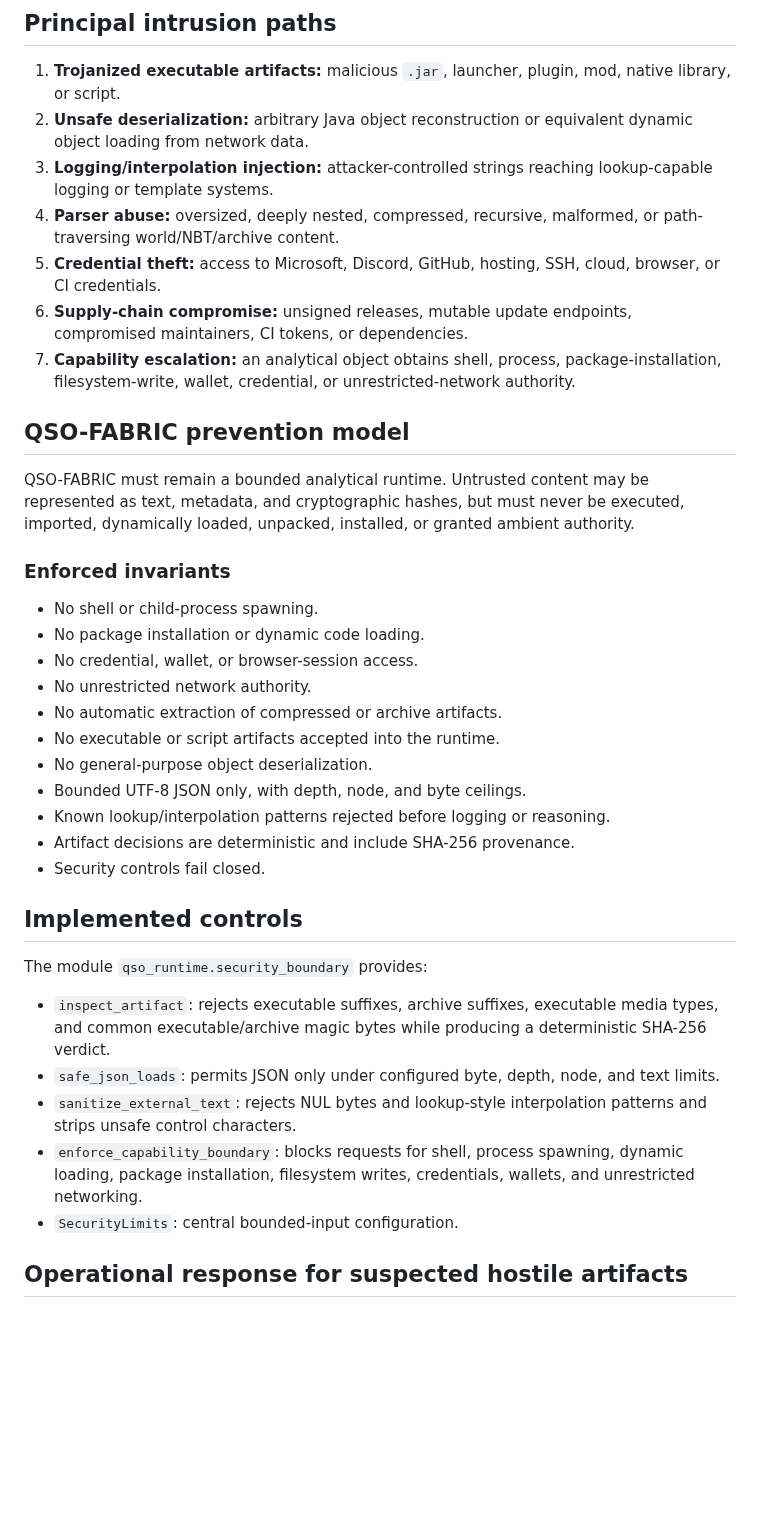
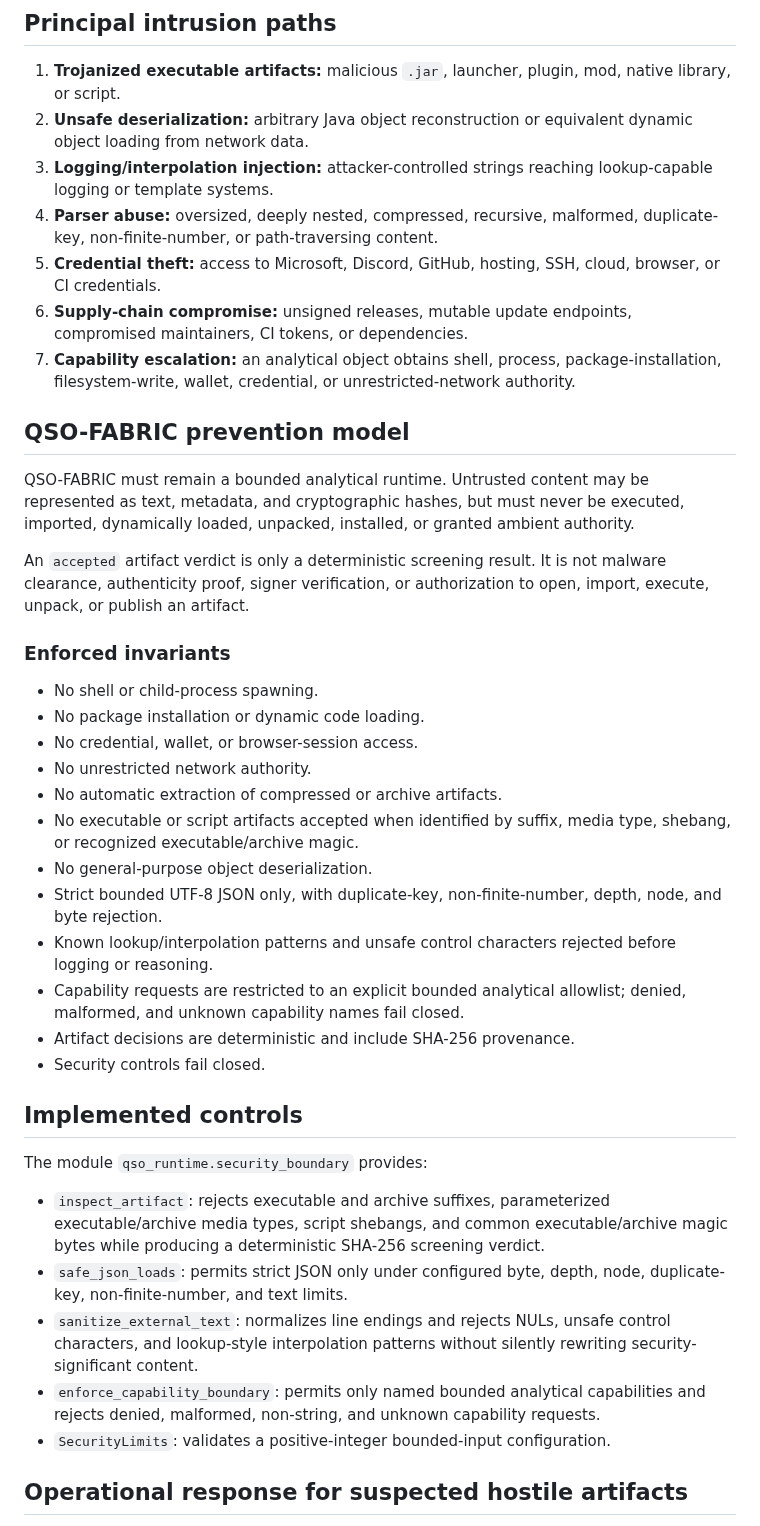
Before and after one commit to aevespers2/QSO-FABRIC, a Markdown page: docs/security/phantomblock-threat-briefing.md, the part around one of its changes. Drawn GitHub-style; blank space fills up the shorter version.

Commit message:
docs: align threat briefing with fail-closed behavior

```diff
--- a/docs/security/phantomblock-threat-briefing.md
+++ b/docs/security/phantomblock-threat-briefing.md
@@ -15,7 +15,7 @@ No terrorism attribution should be made without technical evidence. Preserve art
 1. **Trojanized executable artifacts:** malicious `.jar`, launcher, plugin, mod, native library, or script.
 2. **Unsafe deserialization:** arbitrary Java object reconstruction or equivalent dynamic object loading from network data.
 3. **Logging/interpolation injection:** attacker-controlled strings reaching lookup-capable logging or template systems.
-4. **Parser abuse:** oversized, deeply nested, compressed, recursive, malformed, or path-traversing world/NBT/archive content.
+4. **Parser abuse:** oversized, deeply nested, compressed, recursive, malformed, duplicate-key, non-finite-number, or path-traversing content.
 5. **Credential theft:** access to Microsoft, Discord, GitHub, hosting, SSH, cloud, browser, or CI credentials.
 6. **Supply-chain compromise:** unsigned releases, mutable update endpoints, compromised maintainers, CI tokens, or dependencies.
 7. **Capability escalation:** an analytical object obtains shell, process, package-installation, filesystem-write, wallet, credential, or unrestricted-network authority.
@@ -24,6 +24,8 @@ No terrorism attribution should be made without technical evidence. Preserve art
 
 QSO-FABRIC must remain a bounded analytical runtime. Untrusted content may be represented as text, metadata, and cryptographic hashes, but must never be executed, imported, dynamically loaded, unpacked, installed, or granted ambient authority.
 
+An `accepted` artifact verdict is only a deterministic screening result. It is not malware clearance, authenticity proof, signer verification, or authorization to open, import, execute, unpack, or publish an artifact.
+
 ### Enforced invariants
 
 - No shell or child-process spawning.
@@ -31,10 +33,11 @@ QSO-FABRIC must remain a bounded analytical runtime. Untrusted content may be re
 - No credential, wallet, or browser-session access.
 - No unrestricted network authority.
 - No automatic extraction of compressed or archive artifacts.
-- No executable or script artifacts accepted into the runtime.
+- No executable or script artifacts accepted when identified by suffix, media type, shebang, or recognized executable/archive magic.
 - No general-purpose object deserialization.
-- Bounded UTF-8 JSON only, with depth, node, and byte ceilings.
-- Known lookup/interpolation patterns rejected before logging or reasoning.
+- Strict bounded UTF-8 JSON only, with duplicate-key, non-finite-number, depth, node, and byte rejection.
+- Known lookup/interpolation patterns and unsafe control characters rejected before logging or reasoning.
+- Capability requests are restricted to an explicit bounded analytical allowlist; denied, malformed, and unknown capability names fail closed.
 - Artifact decisions are deterministic and include SHA-256 provenance.
 - Security controls fail closed.
 
@@ -42,11 +45,11 @@ QSO-FABRIC must remain a bounded analytical runtime. Untrusted content may be re
 
 The module `qso_runtime.security_boundary` provides:
 
-- `inspect_artifact`: rejects executable suffixes, archive suffixes, executable media types, and common executable/archive magic bytes while producing a deterministic SHA-256 verdict.
-- `safe_json_loads`: permits JSON only under configured byte, depth, node, and text limits.
-- `sanitize_external_text`: rejects NUL bytes and lookup-style interpolation patterns and strips unsafe control characters.
-- `enforce_capability_boundary`: blocks requests for shell, process spawning, dynamic loading, package installation, filesystem writes, credentials, wallets, and unrestricted networking.
-- `SecurityLimits`: central bounded-input configuration.
+- `inspect_artifact`: rejects executable and archive suffixes, parameterized executable/archive media types, script shebangs, and common executable/archive magic bytes while producing a deterministic SHA-256 screening verdict.
+- `safe_json_loads`: permits strict JSON only under configured byte, depth, node, duplicate-key, non-finite-number, and text limits.
+- `sanitize_external_text`: normalizes line endings and rejects NULs, unsafe control characters, and lookup-style interpolation patterns without silently rewriting security-significant content.
+- `enforce_capability_boundary`: permits only named bounded analytical capabilities and rejects denied, malformed, non-string, and unknown capability requests.
+- `SecurityLimits`: validates a positive-integer bounded-input configuration.
 
 ## Operational response for suspected hostile artifacts
 
```
Also changed, not shown: other parts of docs/security/phantomblock-threat-briefing.md (+8 -5 lines).
